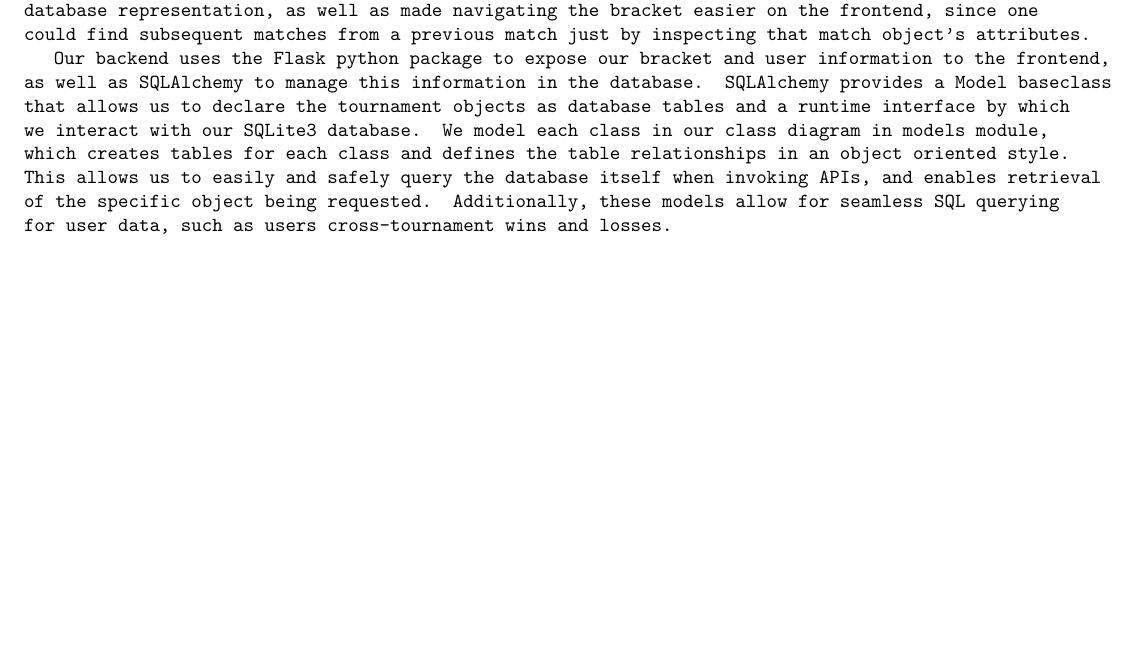
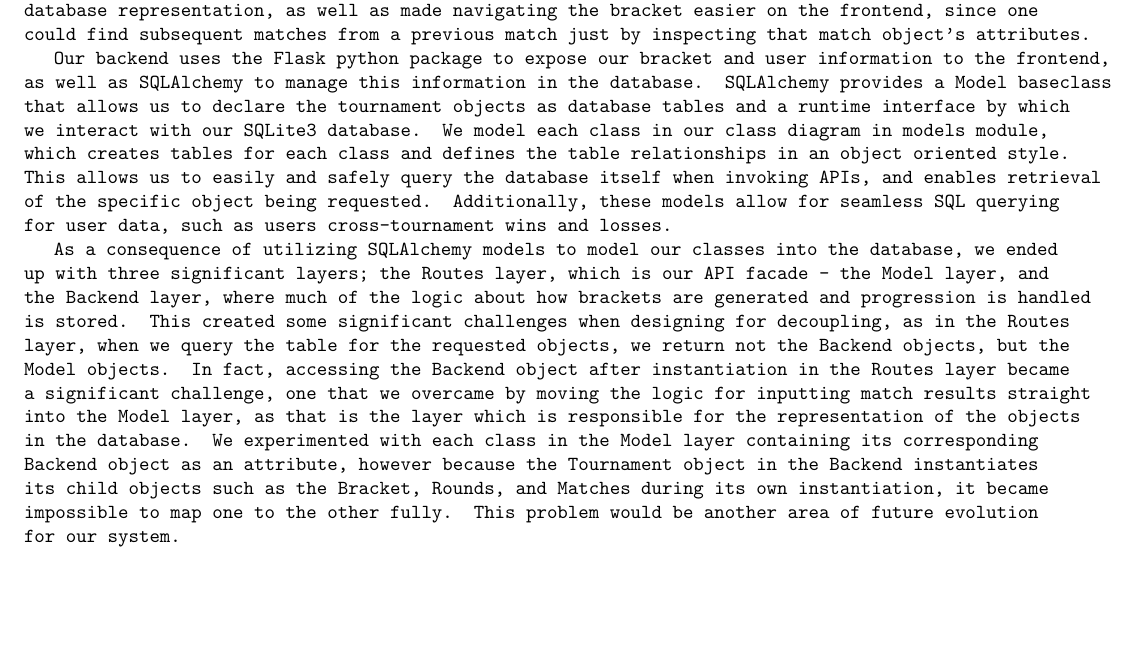
Before and after one commit to atrostan/brackit, a LaTeX document (deliverables/d3/tex/d3.tex): part of page 5 of 8, cut so that both start at the same text, the shorter picture padded with empty space. Compiled offline with pdfLaTeX.

Commit message:
added info about coupling challenges in sd

```diff
--- a/deliverables/d3/tex/d3.tex
+++ b/deliverables/d3/tex/d3.tex
@@ -193,6 +193,18 @@ allows us to easily and safely query the database itself when invoking APIs, and
 retrieval of the specific object being requested. Additionally, these models allow for
 seamless SQL querying for user data, such as users cross-tournament wins and losses.
 
+As a consequence of utilizing SQLAlchemy models to model our classes into the database, we ended up with three
+significant layers; the \texttt{Routes} layer, which is our API facade - the \texttt{Model} layer, and the \texttt{Backend}
+layer, where much of the logic about how brackets are generated and progression is handled is stored. This created some significant
+challenges when designing for decoupling, as in the \texttt{Routes} layer, when we query the table for the requested objects,
+we return not the \texttt{Backend} objects, but the \texttt{Model} objects. In fact, accessing the \texttt{Backend} object
+after instantiation in the \texttt{Routes} layer became a significant challenge, one that we overcame by moving the logic for inputting
+match results straight into the \texttt{Model} layer, as that is the layer which is responsible for the representation of the objects
+in the database. We experimented with each class in the \texttt{Model} layer containing its corresponding \texttt{Backend} object
+as an attribute, however because the Tournament object in the \texttt{Backend} instantiates its child objects such as the Bracket,
+Rounds, and Matches during its own instantiation, it became impossible to map one to the other fully. This problem would be another
+area of future evolution for our system.
+
 \subsection{Design Patterns}
 \begin{enumerate}
     \item \textit{Facade}
```
